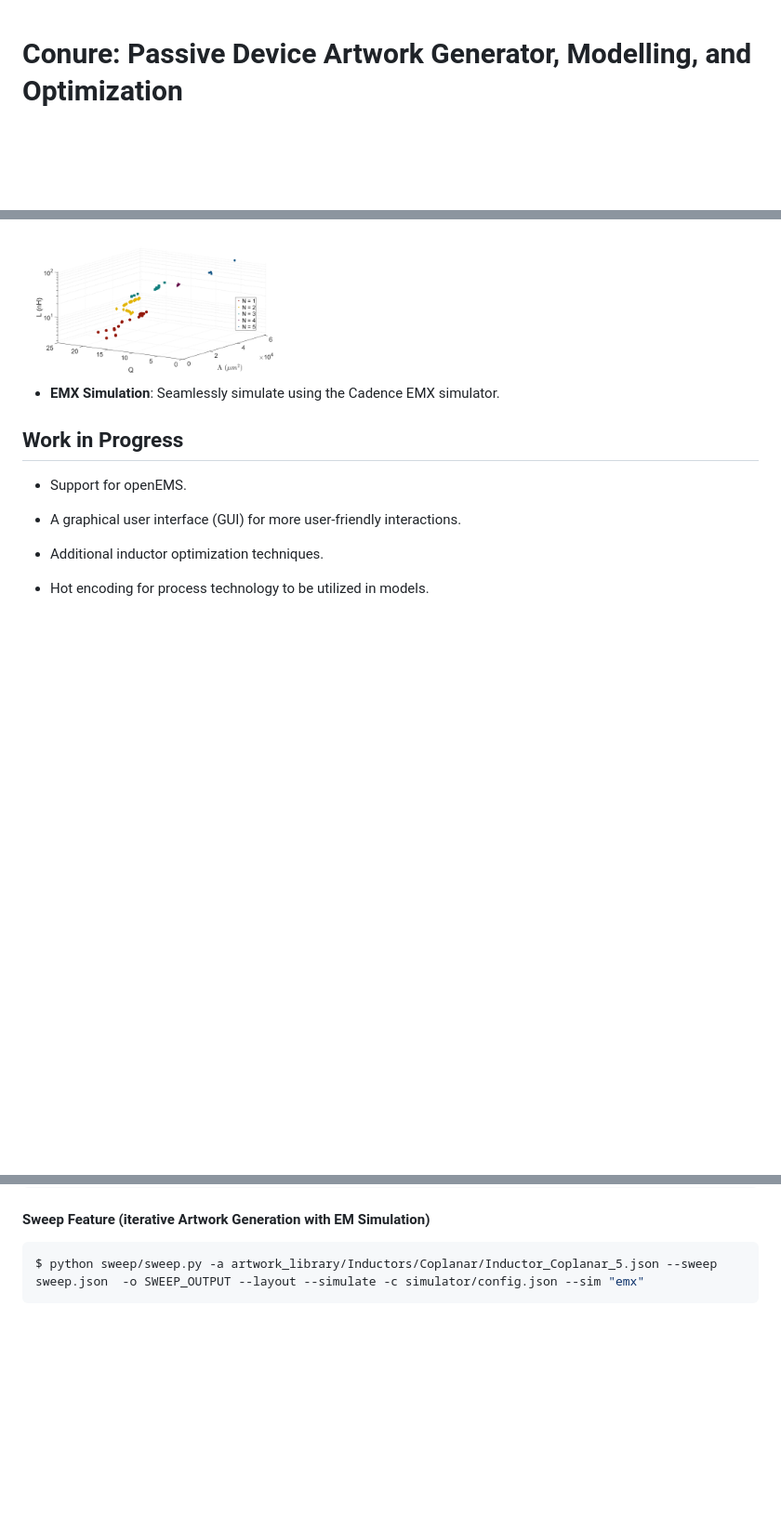
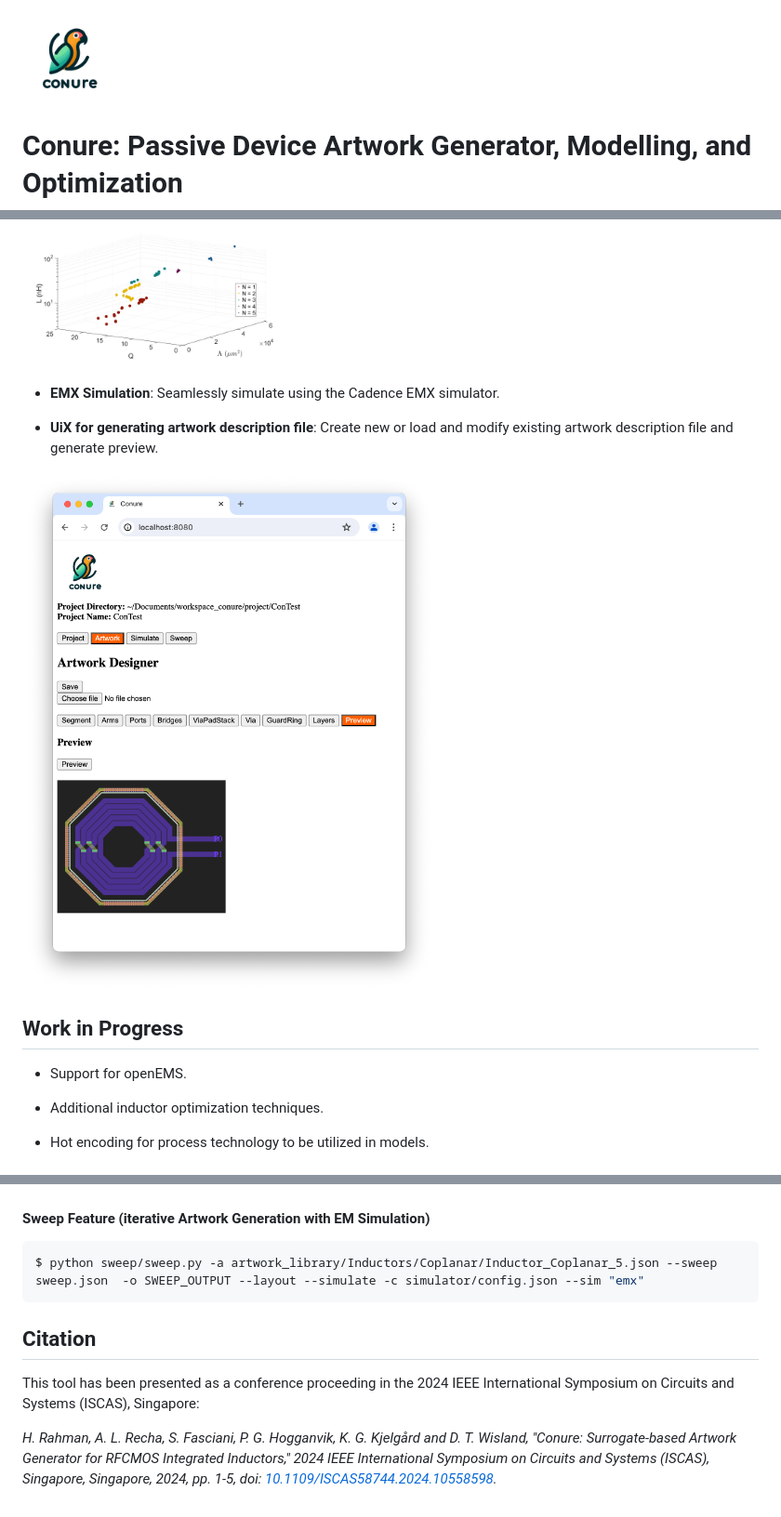
Before and after one commit to emoninet2/Conure, a Markdown page: README.md, 3 parts joined by grey strips. Shown: that part at 93% size. Rendered like a GitHub page; pictures changed too: resources/images/logo_nb_large.png (added), resources/images/uix_artwork_preview.png (added); blank space fills up the shorter version.

````diff
--- a/README.md
+++ b/README.md
@@ -1,3 +1,5 @@
+<img src="./resources/images/logo_nb_large.png" alt="Conure Logo" width="100"/>
+
 # Conure: Passive Device Artwork Generator, Modelling, and Optimization
 
 Conure is a tool designed to generate inductor artwork and model it using Artificial Neural Networks (ANN) with options for hyperparameter tuning. Our current modeling technique employs ANNs, and the optimization algorithm utilizes NSGA-II. The supported simulator at present is EMX from Cadence.
@@ -32,11 +34,13 @@ Conure is a tool designed to generate inductor artwork and model it using Artifi
 
 - **EMX Simulation**: Seamlessly simulate using the Cadence EMX simulator.
 
+- **UiX for generating artwork description file**: Create new or load and modify existing artwork description file and generate preview.
+
+<img src="./resources/images/uix_artwork_preview.png" alt="UiX " width="500"/>
+
 ## Work in Progress
 
 - Support for openEMS.
-
-- A graphical user interface (GUI) for more user-friendly interactions.
 
 - Additional inductor optimization techniques.
 
@@ -64,3 +68,9 @@ $ python simulator/simulate.py -f OUTPUT/artwork.gds -c simulator/config.json --
 ```bash
 $ python sweep/sweep.py -a artwork_library/Inductors/Coplanar/Inductor_Coplanar_5.json --sweep sweep.json  -o SWEEP_OUTPUT --layout --simulate -c simulator/config.json --sim "emx"
 ```
+
+
+## Citation
+This tool has been presented as a conference proceeding in the 2024 IEEE International Symposium on Circuits and Systems (ISCAS), Singapore:
+
+*H. Rahman, A. L. Recha, S. Fasciani, P. G. Hogganvik, K. G. Kjelgård and D. T. Wisland, "Conure: Surrogate-based Artwork Generator for RFCMOS Integrated Inductors," 2024 IEEE International Symposium on Circuits and Systems (ISCAS), Singapore, Singapore, 2024, pp. 1-5, doi: [10.1109/ISCAS58744.2024.10558598](https://ieeexplore.ieee.org/document/10558598).*
````
Also changed, not shown: 3 other files.
